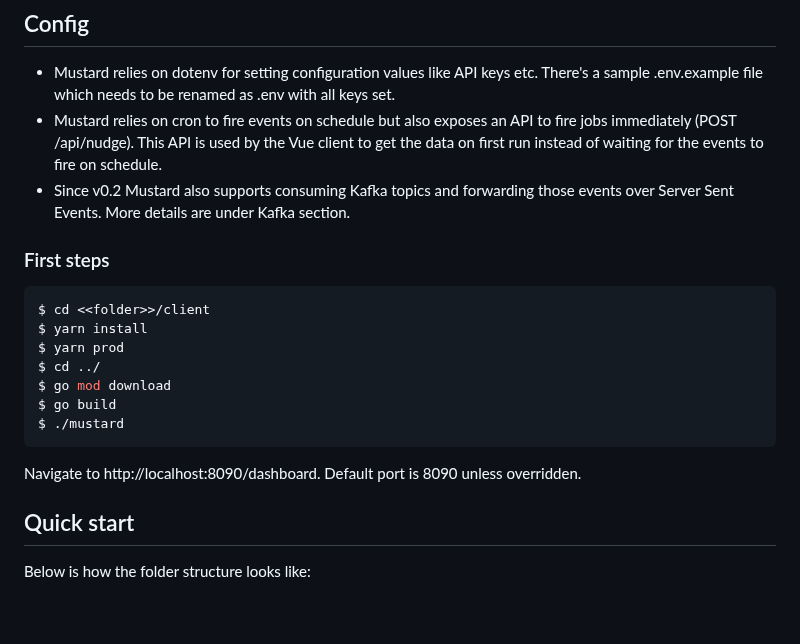
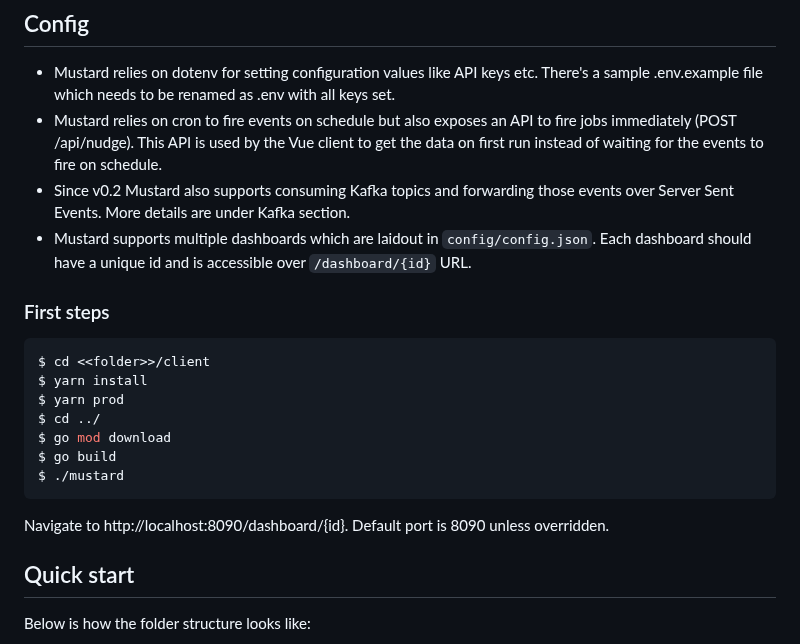
Before and after one commit to goavega-software/mustard, a Markdown page: README.md, the part around the change. GitHub-like rendering; blank space fills up the shorter version.

````diff
--- a/README.md
+++ b/README.md
@@ -18,6 +18,7 @@ Mustard has 4 components:
 - Mustard relies on dotenv for setting configuration values like API keys etc. There's a sample .env.example file which needs to be renamed as .env with all keys set.
 - Mustard relies on cron to fire events on schedule but also exposes an API to fire jobs immediately (POST /api/nudge). This API is used by the Vue client to get the data on first run instead of waiting for the events to fire on schedule.
 - Since v0.2 Mustard also supports consuming Kafka topics and forwarding those events over Server Sent Events. More details are under Kafka section.
+- Mustard supports multiple dashboards which are laidout in `config/config.json`. Each dashboard should have a unique id and is accessible over `/dashboard/{id}` URL.
 
 ### First steps
 
@@ -31,7 +32,7 @@ $ go build
 $ ./mustard
 ```
 
-Navigate to http://localhost:8090/dashboard. Default port is 8090 unless overridden.
+Navigate to http://localhost:8090/dashboard/{id}. Default port is 8090 unless overridden.
 
 ## Quick start
 
````
